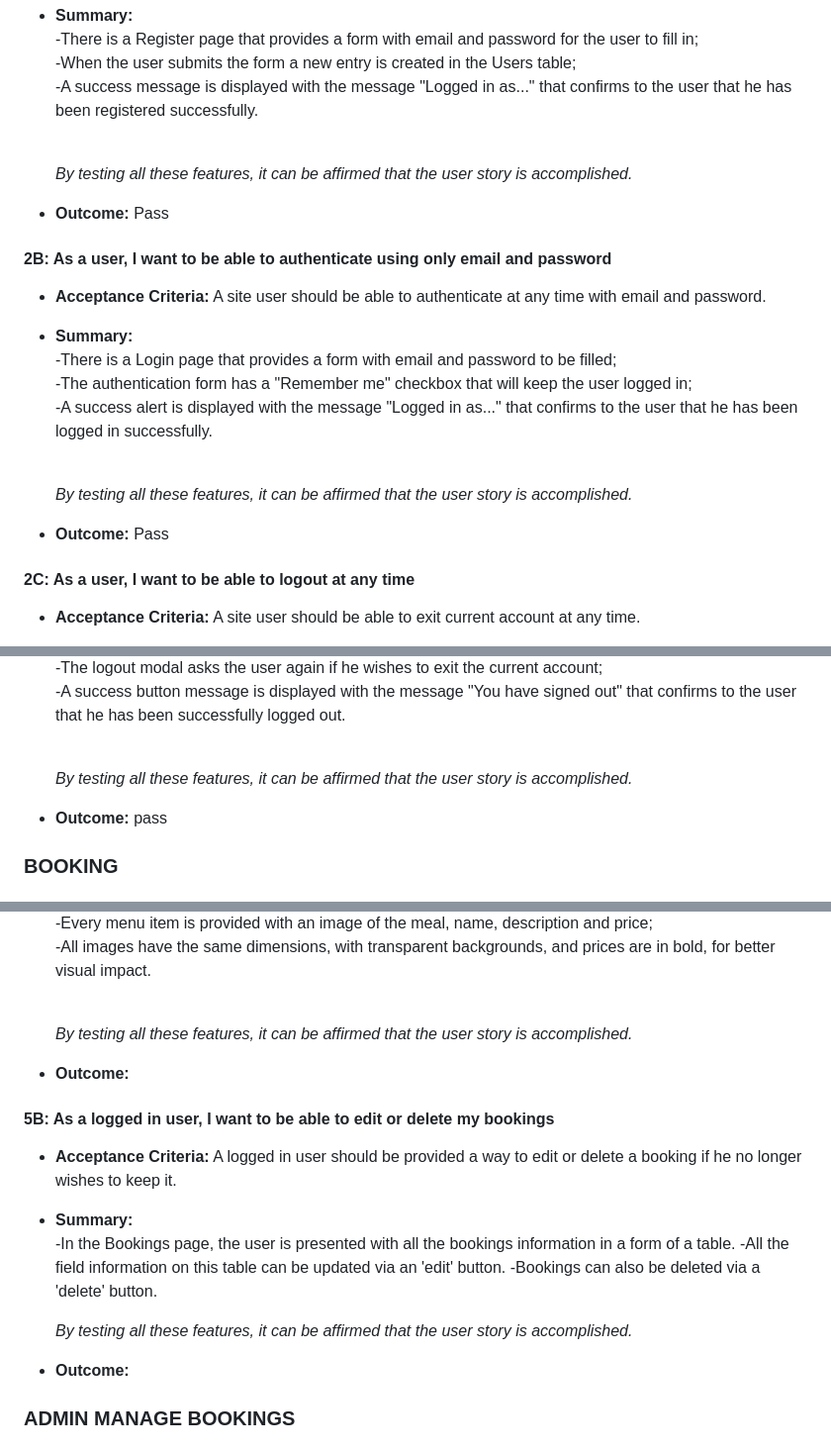
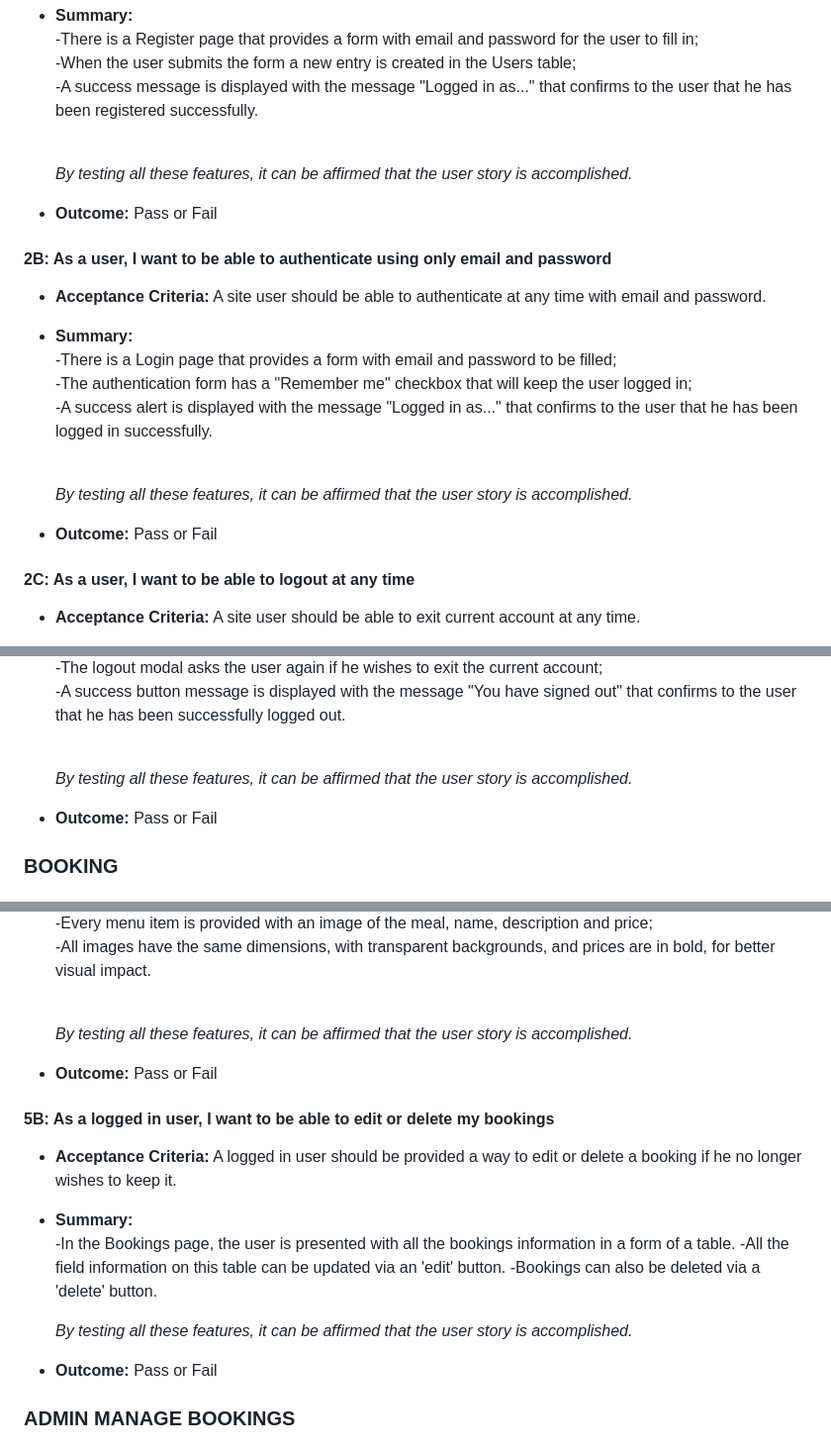
Before and after one commit to Zest-studi-o/p04-restaurant-bookings, a Markdown page: TESTING.md, 3 parts joined by grey strips. Shown: that part at 99% size. Drawn GitHub-style.

```diff
--- a/TESTING.md
+++ b/TESTING.md
@@ -100,7 +100,7 @@ By testing all these features, it can be affirmed that the user story is accompl
     -A success message is displayed with the message "Logged in as..." that confirms to the user that he has been registered successfully.<br><br>
 
     *By testing all these features, it can be affirmed that the user story is accomplished.*<br>
-* **Outcome:** Pass
+* **Outcome:** Pass or Fail
 
 #### 2B: As a user, I want to be able to authenticate using only email and password
 * **Acceptance Criteria:** A site user should be able to authenticate at any time with email and password.
@@ -110,7 +110,7 @@ By testing all these features, it can be affirmed that the user story is accompl
     -A success alert is displayed with the message "Logged in as..." that confirms to the user that he has been logged in successfully.<br><br>
 
     *By testing all these features, it can be affirmed that the user story is accomplished.*<br>
-* **Outcome:** Pass
+* **Outcome:** Pass or Fail
 
 #### 2C: As a user, I want to be able to logout at any time
 * **Acceptance Criteria:** A site user should be able to exit current account at any time.
@@ -120,7 +120,7 @@ By testing all these features, it can be affirmed that the user story is accompl
     -A success button message is displayed with the message "You have signed out" that confirms to the user that he has been successfully logged out.<br><br>
 
     *By testing all these features, it can be affirmed that the user story is accomplished.*<br>
-* **Outcome:** pass
+* **Outcome:** Pass or Fail
 
 ### BOOKING
 #### 3A: As a logged in user, I want to be able to book a reservation for a specific date, time and number of table
@@ -150,7 +150,7 @@ By testing all these features, it can be affirmed that the user story is accompl
     -All images have the same dimensions, with transparent backgrounds, and prices are in bold, for better visual impact.<br><br>
 
     *By testing all these features, it can be affirmed that the user story is accomplished.*<br>
-* **Outcome:**
+* **Outcome:** Pass or Fail
 
 #### 5B: As a logged in user, I want to be able to edit or delete my bookings
 * **Acceptance Criteria:** A logged in user should be provided a way to edit or delete a booking if he no longer wishes to keep it.
@@ -160,7 +160,7 @@ By testing all these features, it can be affirmed that the user story is accompl
     -Bookings can also be deleted via a 'delete' button.
 
     *By testing all these features, it can be affirmed that the user story is accomplished.*<br>
-* **Outcome:**
+* **Outcome:** Pass or Fail
 
 ### ADMIN MANAGE BOOKINGS
 #### 6A: As a logged in admin member, I want to see the restaurant's upcoming bookings sorted by booking date and time
```
Also changed, not shown: other parts of TESTING.md (+12 -11 lines), docs/testing/1/error_log.jpg (added), docs/testing/1/local.jpg (added), docs/testing/1/models_error.jpg (added), docs/testing/1/no_changes.jpg (added).
